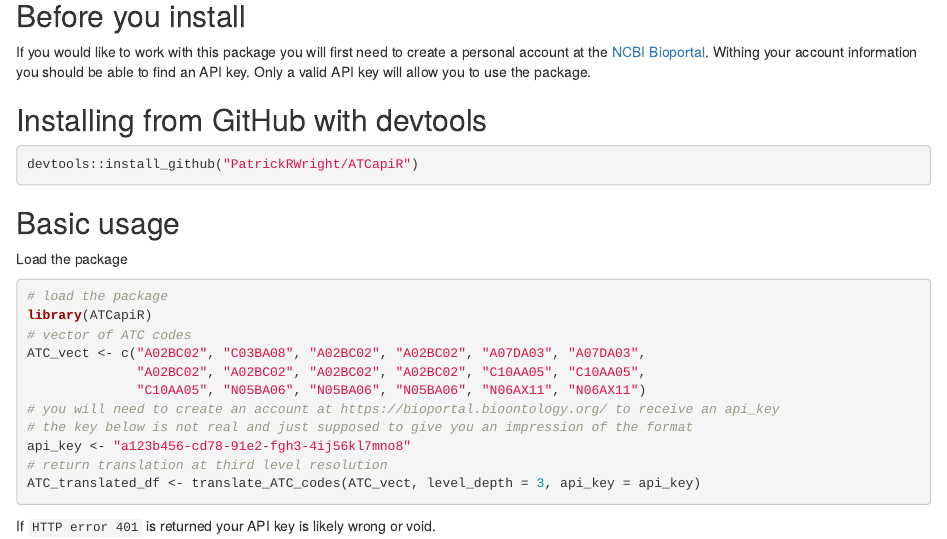
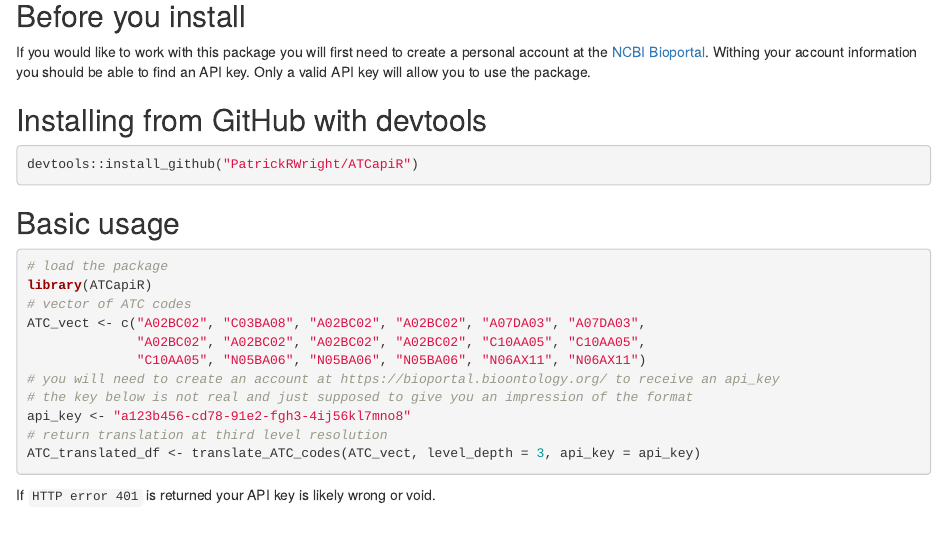
Before and after one commit to PatrickRWright/ATCapiR, an R Markdown document (README.Rmd): the page in a window 1100 px wide, from 80 px down. Rendered offline with R 4.5, knitr and Pandoc, with nearby package versions; badge pictures from the web are left out.

Commit message:
remove useless comment

````diff
--- a/README.Rmd
+++ b/README.Rmd
@@ -16,7 +16,7 @@ devtools::install_github("PatrickRWright/ATCapiR")
 ```
 
 ## Basic usage
-Load the package
+
 ```{r, echo = TRUE, warning=FALSE, message=FALSE, eval = FALSE}
 # load the package
 library(ATCapiR)
````
